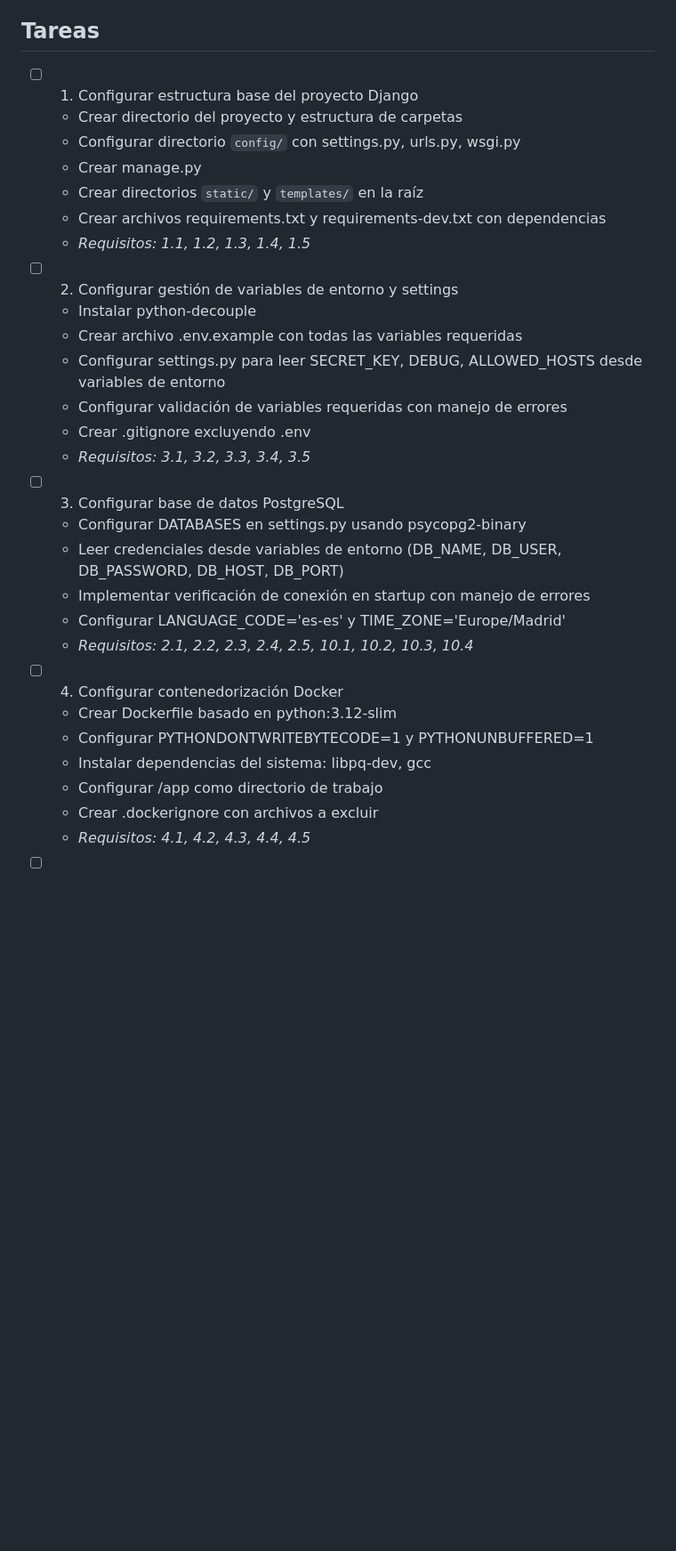
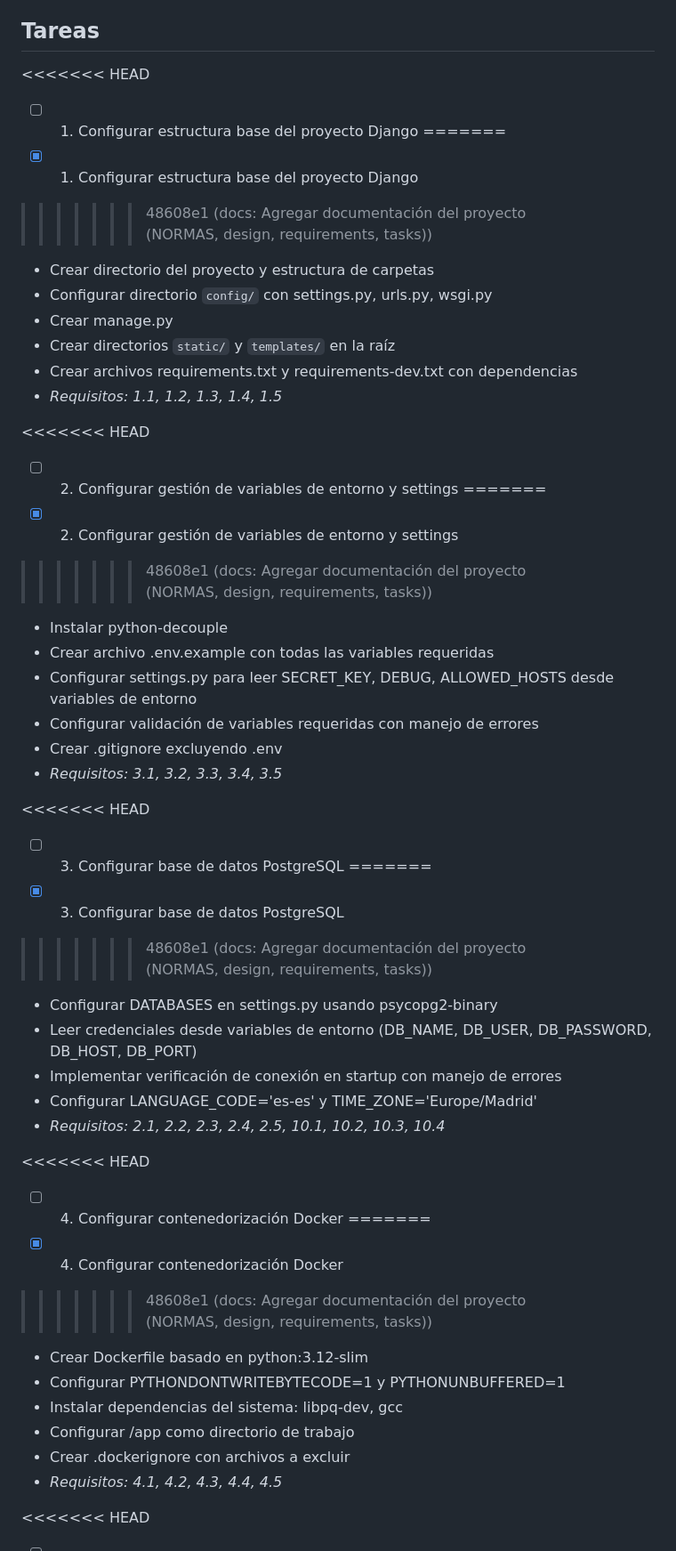
Before and after one commit to CurtoBrull/reflex-docs, a Markdown page: tasks.md, the part around one of its changes. Shown at 89% size. Drawn GitHub-style; blank space fills up the shorter version.

Commit message:
docs: Agregar documentación del proyecto (NORMAS, design, requirements, tasks)

```diff
--- a/tasks.md
+++ b/tasks.md
@@ -6,7 +6,11 @@ Este plan implementa un sistema web Django completo de documentación para el fr
 
 ## Tareas
 
+<<<<<<< HEAD
 - [ ] 1. Configurar estructura base del proyecto Django
+=======
+- [x] 1. Configurar estructura base del proyecto Django
+>>>>>>> 48608e1 (docs: Agregar documentación del proyecto (NORMAS, design, requirements, tasks))
   - Crear directorio del proyecto y estructura de carpetas
   - Configurar directorio `config/` con settings.py, urls.py, wsgi.py
   - Crear manage.py
@@ -14,7 +18,11 @@ Este plan implementa un sistema web Django completo de documentación para el fr
   - Crear archivos requirements.txt y requirements-dev.txt con dependencias
   - _Requisitos: 1.1, 1.2, 1.3, 1.4, 1.5_
 
+<<<<<<< HEAD
 - [ ] 2. Configurar gestión de variables de entorno y settings
+=======
+- [x] 2. Configurar gestión de variables de entorno y settings
+>>>>>>> 48608e1 (docs: Agregar documentación del proyecto (NORMAS, design, requirements, tasks))
   - Instalar python-decouple
   - Crear archivo .env.example con todas las variables requeridas
   - Configurar settings.py para leer SECRET_KEY, DEBUG, ALLOWED_HOSTS desde variables de entorno
@@ -22,14 +30,22 @@ Este plan implementa un sistema web Django completo de documentación para el fr
   - Crear .gitignore excluyendo .env
   - _Requisitos: 3.1, 3.2, 3.3, 3.4, 3.5_
 
+<<<<<<< HEAD
 - [ ] 3. Configurar base de datos PostgreSQL
+=======
+- [x] 3. Configurar base de datos PostgreSQL
+>>>>>>> 48608e1 (docs: Agregar documentación del proyecto (NORMAS, design, requirements, tasks))
   - Configurar DATABASES en settings.py usando psycopg2-binary
   - Leer credenciales desde variables de entorno (DB_NAME, DB_USER, DB_PASSWORD, DB_HOST, DB_PORT)
   - Implementar verificación de conexión en startup con manejo de errores
   - Configurar LANGUAGE_CODE='es-es' y TIME_ZONE='Europe/Madrid'
   - _Requisitos: 2.1, 2.2, 2.3, 2.4, 2.5, 10.1, 10.2, 10.3, 10.4_
 
+<<<<<<< HEAD
 - [ ] 4. Configurar contenedorización Docker
+=======
+- [x] 4. Configurar contenedorización Docker
+>>>>>>> 48608e1 (docs: Agregar documentación del proyecto (NORMAS, design, requirements, tasks))
   - Crear Dockerfile basado en python:3.12-slim
   - Configurar PYTHONDONTWRITEBYTECODE=1 y PYTHONUNBUFFERED=1
   - Instalar dependencias del sistema: libpq-dev, gcc
@@ -37,4 +53,5 @@ Este plan implementa un sistema web Django completo de documentación para el fr
   - Crear .dockerignore con archivos a excluir
   - _Requisitos: 4.1, 4.2, 4.3, 4.4, 4.5_
 
+<<<<<<< HEAD
 - [ ] 5. Configurar entorno de desarrollo local
```
Also changed, not shown: other parts of tasks.md (+15 -0 lines), NORMAS_PROYECTO.md (added, +236 -0 lines).
